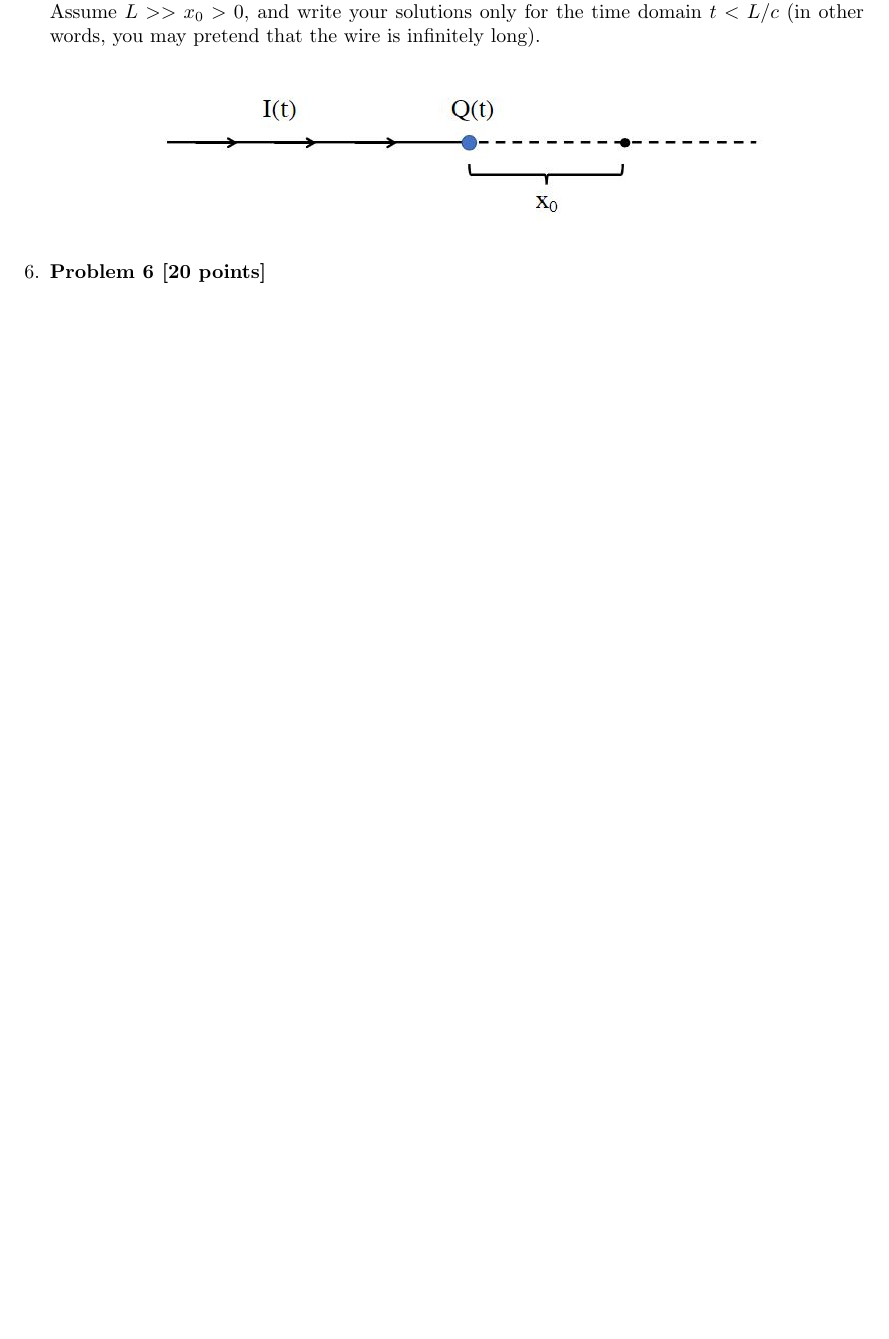
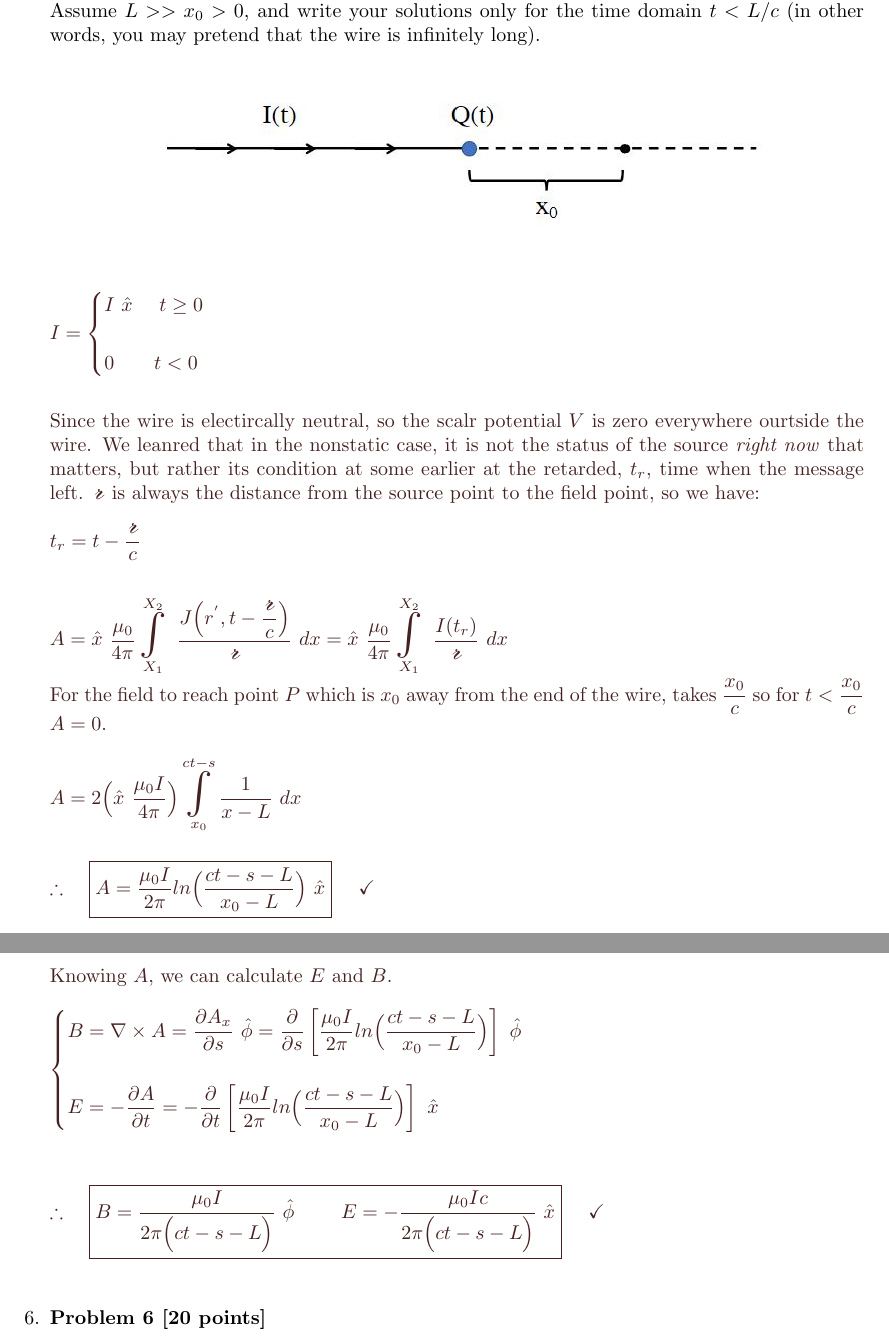
Before and after one commit to Behnam4/PHY-412, a LaTeX problem sheet (midtermExam2.tex): part of page 12 of 12 before the commit and two parts of pages 13 and 14 of 14 after it, the two joined at a grey line, cut so that both start at the same text, the shorter picture padded with empty space. Compiled offline with pdfLaTeX.

Commit message:
Other solution

```diff
--- a/midtermExam2.tex
+++ b/midtermExam2.tex
@@ -628,10 +632,75 @@
     \includegraphics[height=3cm, width=12cm]{2.JPG}
   \end{center}
 
-      % \textcolor{hwColor}{
-      %   \\
-      % }
-
+      \textcolor{hwColor}{
+        \\
+        $
+          I=\begin{cases}
+            I ~ \hat{x} ~~~~ t \geq 0
+            \\
+            \\
+            0 ~~~~~~ t <0
+          \end{cases}
+          \\
+          \\
+          \\
+        $
+        Since the wire is electircally neutral, so the scalr potential $V$ is zero everywhere ourtside the wire.
+        We leanred that in the nonstatic case, it is not the status of the source \emph{right now} that matters,
+        but rather its condition at some earlier at the retarded, $t_r$, time when the message left. $\scriptr$
+        is always the distance from the source point to the field point, so we have:
+        \\
+        \\
+        $
+          t_r=t-\dfrac{\scriptr}{c}
+          \\
+          \\
+          \\
+          A=\hat{x} ~ \dfrac{\mu_0}{4 \pi} \bigints\limits_{X_1}^{X_2} ~ \dfrac{J \bigg( r^', t-\dfrac{\scriptr}{c} \bigg)}{\scriptr} ~ dx
+          =\hat{x} ~ \dfrac{\mu_0}{4 \pi} \bigints\limits_{X_1}^{X_2} ~ \dfrac{I(t_r)}{\scriptr} ~ dx
+          \\
+          \\
+        $
+        For the field to reach point $P$ which is $x_0$ away from the end of the wire, takes $\dfrac{x_0}{c}$ so for $t < \dfrac{x_0}{c}$
+        $A=0$.
+        \\
+        \\
+        $
+          A=2\bigg( \hat{x} ~ \dfrac{\mu_0 I}{4 \pi} \bigg) \bigints\limits_{x_0}^{ct-s} \dfrac{1}{ x-L } ~ dx
+          \\
+          \\
+          \\
+          \therefore ~~~ \boxed{
+            A=\dfrac{\mu_0 I}{2 \pi} ln \bigg( \dfrac{ct-s-L}{x_0-L} \bigg) ~ \hat{x}
+          } ~~~~ \checkmark
+        $
+        \\
+        \\
+        \\
+        Knowing $A$, we can calculate $E$ and $B$.
+        \\
+        \\
+        $
+          \begin{cases}
+            B=\nabla \times A=\dfrac{\partial A_x}{\partial s} ~ \hat{\phi}=\dfrac{\partial}{\partial s} \left[\dfrac{\mu_0 I}{2 \pi} ln \bigg( \dfrac{ct-s-L}{x_0-L} \bigg) \right] ~ \hat{\phi}
+            \\
+            \\
+            E=-\dfrac{\partial A}{\partial t}
+            =-\dfrac{\partial}{\partial t} \left[\dfrac{\mu_0 I}{2 \pi} ln \bigg( \dfrac{ct-s-L}{x_0-L} \bigg)\right] ~ \hat{x}
+          \end{cases}
+          \\
+          \\
+          \\
+          \\
+          \therefore ~~~ \boxed{
+            B=\dfrac{\mu_0 I}{2 \pi \bigg( ct-s-L \bigg)} ~ \hat{\phi}
+            ~~~~~~~
+            E=-\dfrac{\mu_0 I c}{2\pi \bigg( ct-s-L \bigg)} ~ \hat{x}
+          } ~~~~ \checkmark
+          \\
+          \\
+        $
+      }
 
   \item \textbf{Problem 6 [20 points]}
 
```
Also changed, not shown: midtermExam2.tex (4 more changed lines).
